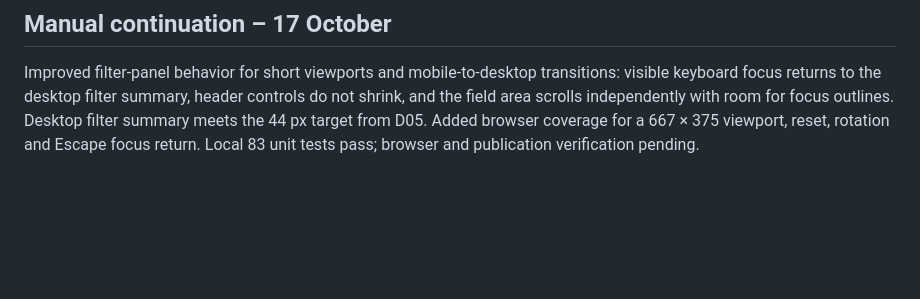
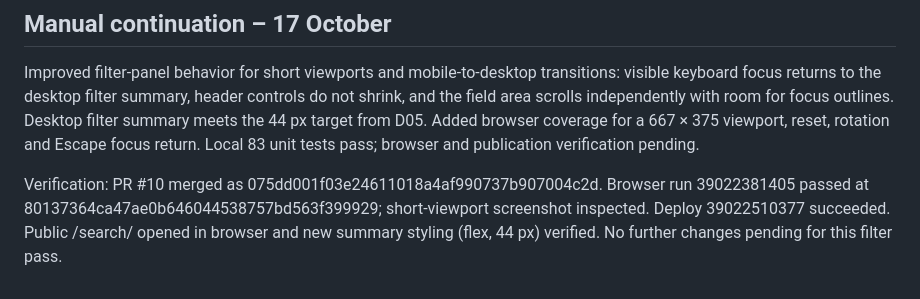
Before and after one commit to chillout-labs/sjekkpris-no, a Markdown page: DESIGN_STATUS.md, the part around the change. Rendered like a GitHub page; blank space fills up the shorter version.

Commit message:
docs: record verified filter design publication

```diff
--- a/DESIGN_STATUS.md
+++ b/DESIGN_STATUS.md
@@ -43,3 +43,5 @@ Implemented the autocomplete feedback candidate above: visible loading, empty-su
 ## Manual continuation – 17 October
 
 Improved filter-panel behavior for short viewports and mobile-to-desktop transitions: visible keyboard focus returns to the desktop filter summary, header controls do not shrink, and the field area scrolls independently with room for focus outlines. Desktop filter summary meets the 44 px target from D05. Added browser coverage for a 667 × 375 viewport, reset, rotation and Escape focus return. Local 83 unit tests pass; browser and publication verification pending.
+
+Verification: PR #10 merged as 075dd001f03e24611018a4af990737b907004c2d. Browser run 39022381405 passed at 80137364ca47ae0b646044538757bd563f399929; short-viewport screenshot inspected. Deploy 39022510377 succeeded. Public /search/ opened in browser and new summary styling (flex, 44 px) verified. No further changes pending for this filter pass.
```
